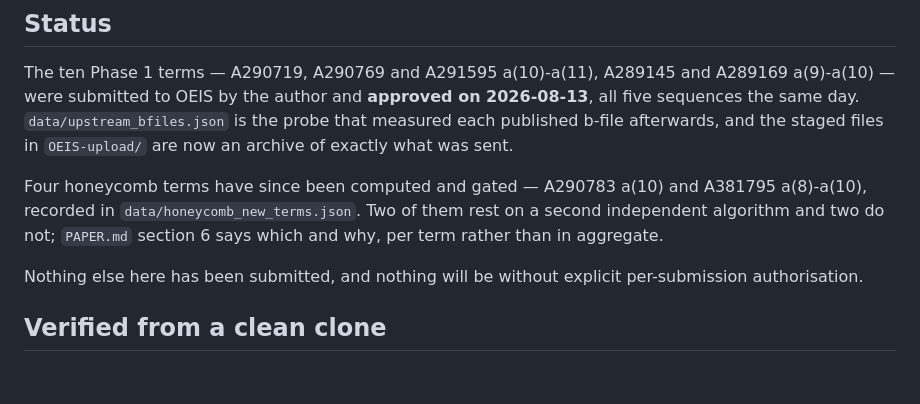
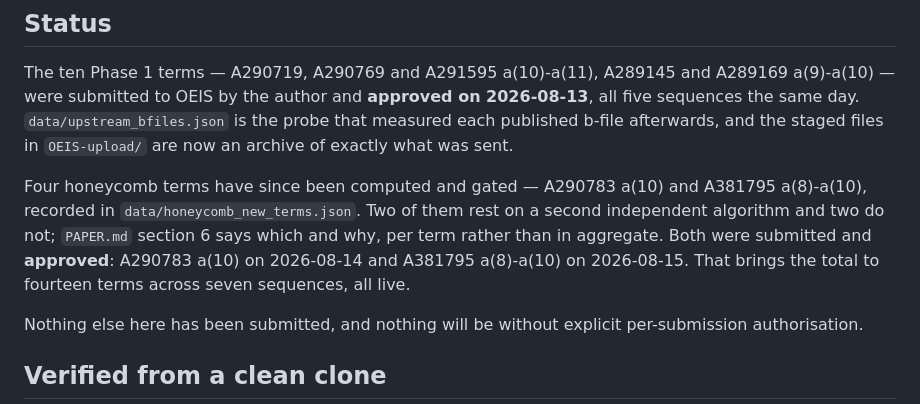
Before and after one commit to Leo-Y-Zhang/GraphRecords, a Markdown page: README.md, the part around the change. Drawn GitHub-style; blank space fills up the shorter version.

Commit message:
Record that the honeycomb terms were approved too
The Status section said four honeycomb terms had been computed and gated, and
then that nothing else here had been submitted. A290783 a(10) was approved on
14 August and A381795 a(8)-a(10) on 15 August, so the repository was crediting
itself with ten live terms while its own description says fourteen.

Fourteen across seven, all live. Dates read off the entries today.

```diff
--- a/README.md
+++ b/README.md
@@ -70,7 +70,9 @@ probe that measured each published b-file afterwards, and the staged files in
 Four honeycomb terms have since been computed and gated — A290783 a(10) and
 A381795 a(8)-a(10), recorded in `data/honeycomb_new_terms.json`. Two of them rest
 on a second independent algorithm and two do not; `PAPER.md` section 6 says which
-and why, per term rather than in aggregate.
+and why, per term rather than in aggregate. Both were submitted and **approved**:
+A290783 a(10) on 2026-08-14 and A381795 a(8)-a(10) on 2026-08-15. That brings the
+total to fourteen terms across seven sequences, all live.
 
 Nothing else here has been submitted, and nothing will be without explicit
 per-submission authorisation.
```
